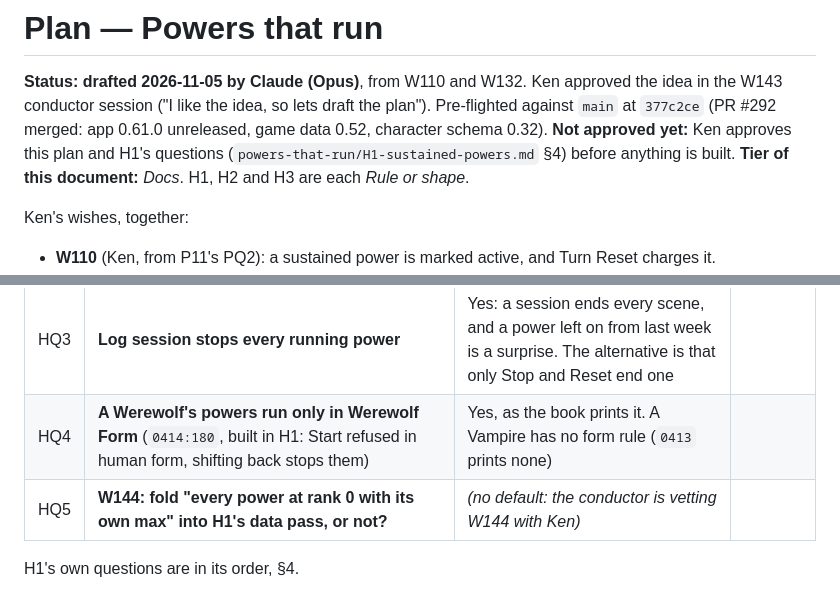
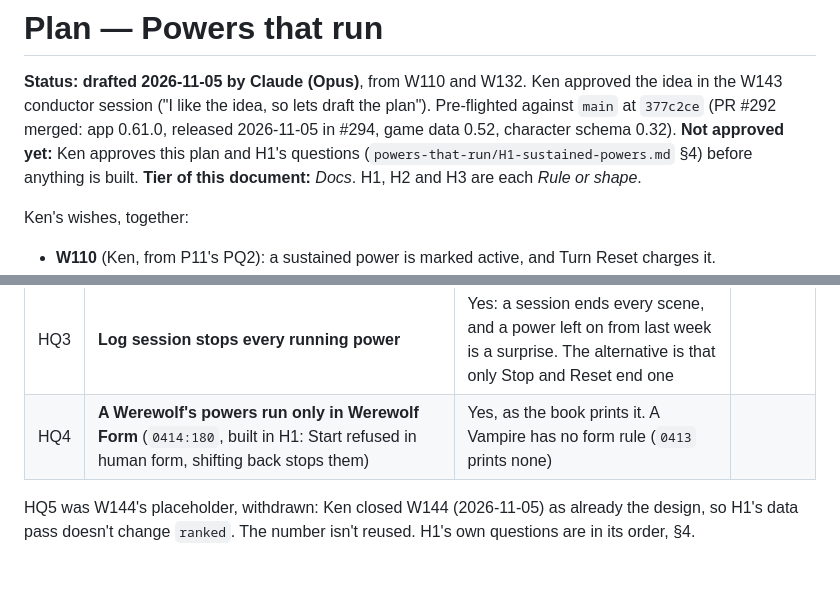
Before and after one commit to kazamuki/Shadows-Character-Sheet, a Markdown page: docs/plans/powers-that-run.md, 2 parts joined by grey strips. Drawn GitHub-style.

Commit message:
docs(plans): powers that run: drop HQ5 (W144 closed), app 0.62.0
Ken closed W144 (2026-11-05, #294) as already the design, so the plan's
HQ5 placeholder is withdrawn (the number isn't reused) and H1 says it
leaves `ranked` alone. W144's WISHLIST entry is left as it was, for #294.
0.61.0 was released after the pre-flight, so H1 bumps to 0.62.0.

Co-Authored-By: Claude Opus 5.5 <noreply@anthropic.com>

```diff
--- a/docs/plans/powers-that-run.md
+++ b/docs/plans/powers-that-run.md
@@ -2,7 +2,7 @@
 
 **Status:** **drafted 2026-11-05 by Claude (Opus)**, from W110 and W132. Ken approved the idea in the W143
 conductor session ("I like the idea, so lets draft the plan"). Pre-flighted against `main` at `377c2ce` (PR #292
-merged: app 0.61.0 unreleased, game data 0.52, character schema 0.32). **Not approved yet:** Ken approves this
+merged: app 0.61.0, released 2026-11-05 in #294, game data 0.52, character schema 0.32). **Not approved yet:** Ken approves this
 plan and H1's questions (`powers-that-run/H1-sustained-powers.md` §4) before anything is built.
 **Tier of this document:** *Docs*. H1, H2 and H3 are each *Rule or shape*.
 
@@ -166,6 +166,6 @@ work, and nothing in H3 touches armor.
 | HQ2 | **A sustained power the pool can't pay at Turn Reset** | It stops, and Reset says which and why. The alternative, charging what's left and keeping it running, spends SFR the book says it needs in full | |
 | HQ3 | **Log session stops every running power** | Yes: a session ends every scene, and a power left on from last week is a surprise. The alternative is that only Stop and Reset end one | |
 | HQ4 | **A Werewolf's powers run only in Werewolf Form** (`0414:180`, built in H1: Start refused in human form, shifting back stops them) | Yes, as the book prints it. A Vampire has no form rule (`0413` prints none) | |
-| HQ5 | **W144: fold "every power at rank 0 with its own max" into H1's data pass, or not?** | *(no default: the conductor is vetting W144 with Ken)* | |
 
-H1's own questions are in its order, §4.
+HQ5 was W144's placeholder, withdrawn: Ken closed W144 (2026-11-05) as already the design, so H1's data pass
+doesn't change `ranked`. The number isn't reused. H1's own questions are in its order, §4.
```
Also changed, not shown: docs/WISHLIST.md (+1 -1 lines), 1 other file.
